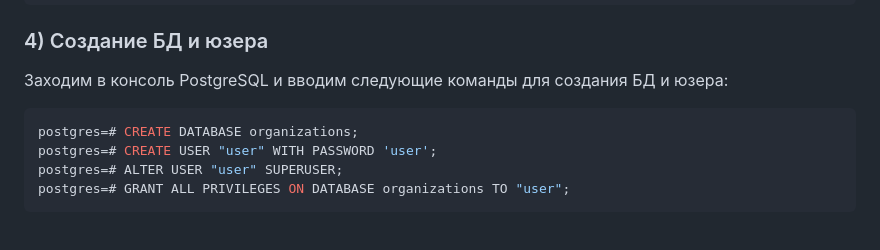
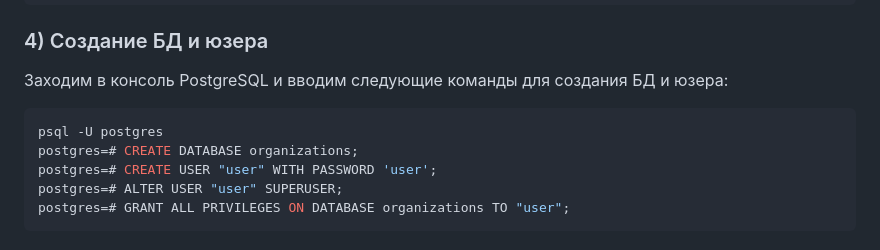
Before and after one commit to dashasheveleva/Full-text-search, a Markdown page: README.md, the part around the change. Rendered like a GitHub page.

````diff
--- a/README.md
+++ b/README.md
@@ -51,6 +51,7 @@ python -m pip install -r requirements.txt
 Заходим в консоль PostgreSQL и вводим следующие команды для создания БД и юзера:
 
 ```sql
+psql -U postgres
 postgres=# CREATE DATABASE organizations;
 postgres=# CREATE USER "user" WITH PASSWORD 'user';
 postgres=# ALTER USER "user" SUPERUSER;
````
